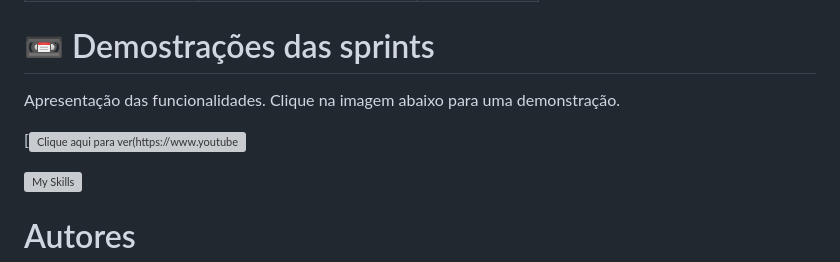
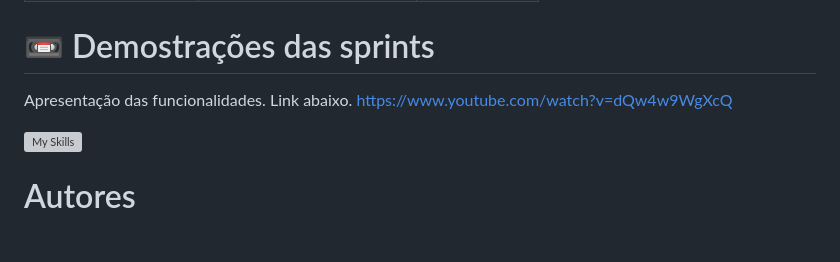
Before and after one commit to Galaticos-API/API-1, a Markdown page: readme.md, the part around the change. GitHub-like rendering; blank space fills up the shorter version; grey boxes are pictures that could not be loaded.

```diff
--- a/readme.md
+++ b/readme.md
@@ -17,9 +17,8 @@ O objetivo é desenvolver um sistema web para o registro e gestão de atestados
 # :vhs: Demostrações das sprints
 
 Apresentação das funcionalidades.
-Clique na imagem abaixo para uma demonstração.
-
-[![Clique aqui para ver(https://www.youtube.com/watch?v=dQw4w9WgXcQ)](#)
+Link abaixo.
+https://www.youtube.com/watch?v=dQw4w9WgXcQ
 
 
 
```
